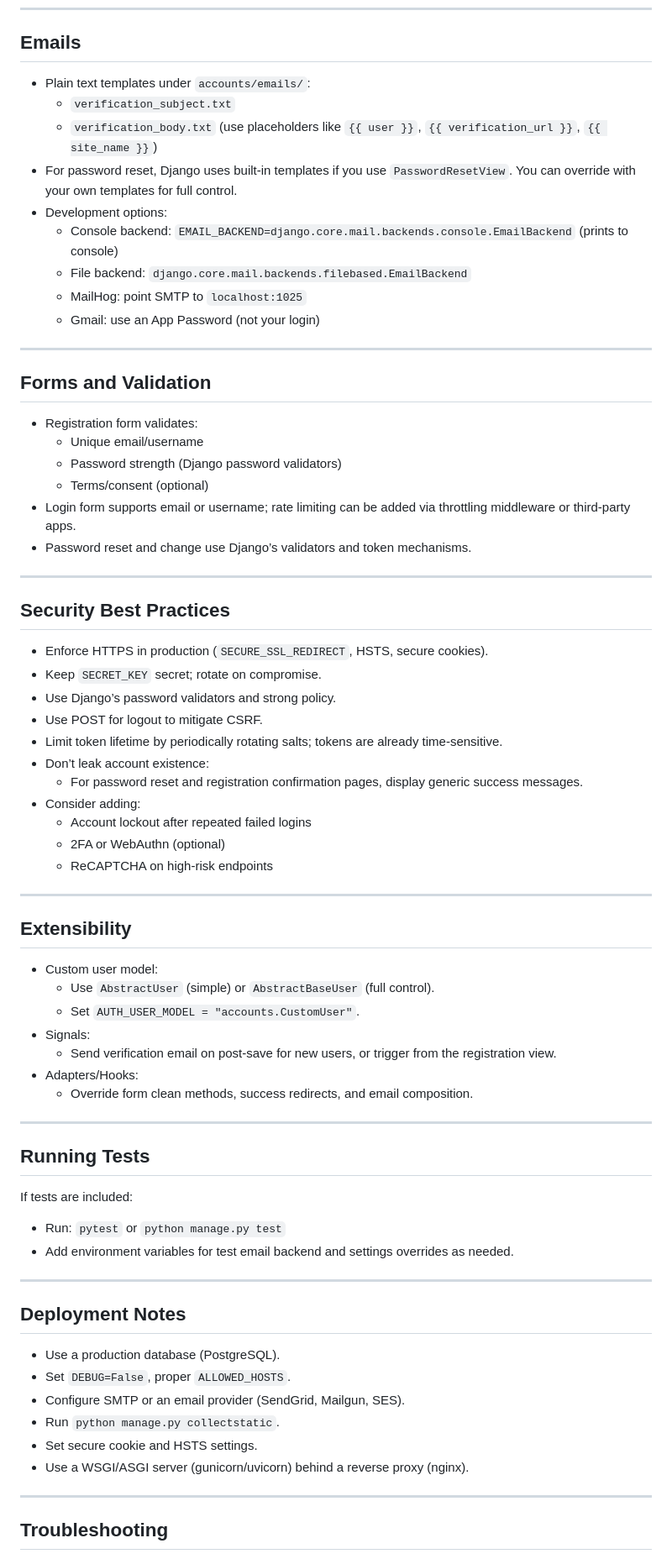
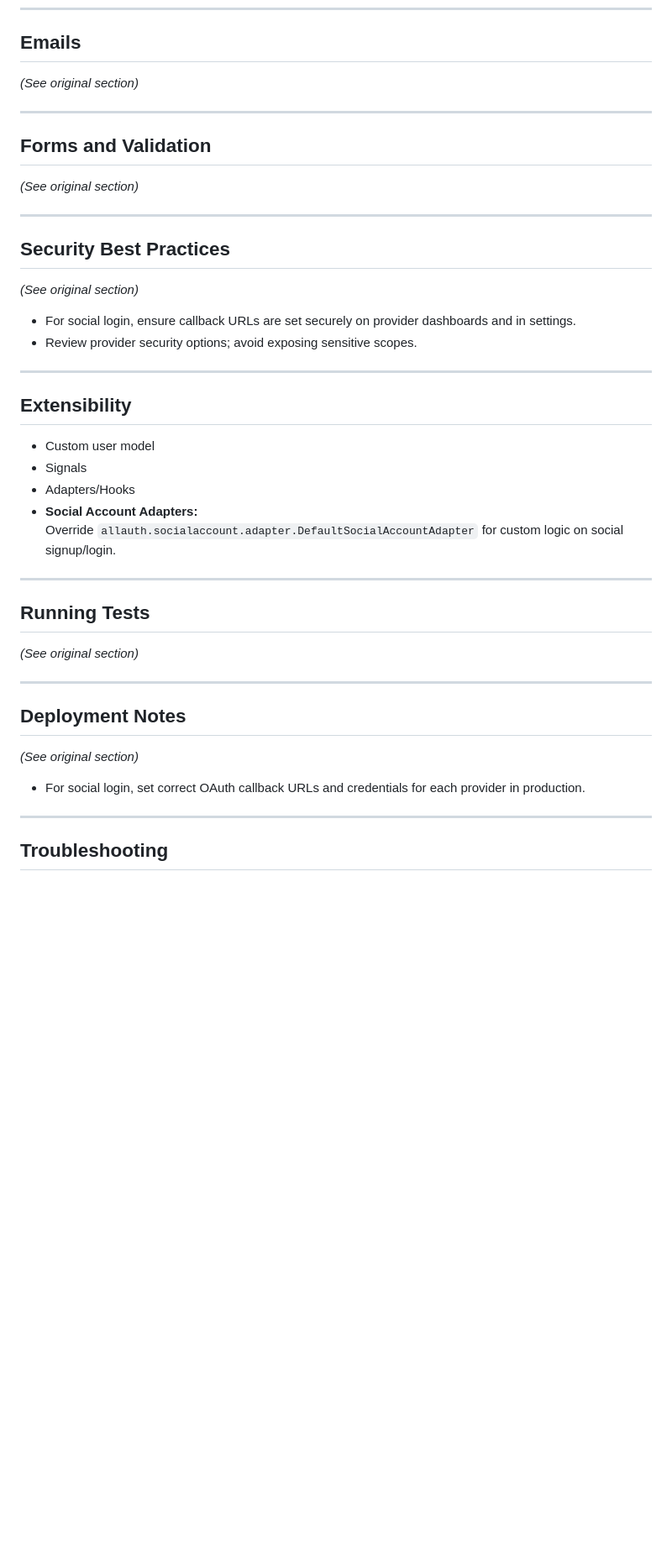
Before and after one commit to sanjaynep/0auth, a Markdown page: README.md, the part around the change printed below. Shown: that part at 84% size. GitHub-like rendering; blank space fills up the shorter version.

```diff
--- a/README.md
+++ b/README.md
@@ -235,74 +276,46 @@ Notes:
 
 ## Emails
 
-- Plain text templates under `accounts/emails/`:
-  - `verification_subject.txt`
-  - `verification_body.txt` (use placeholders like `{{ user }}`, `{{ verification_url }}`, `{{ site_name }}`)
-- For password reset, Django uses built‑in templates if you use `PasswordResetView`. You can override with your own templates for full control.
-- Development options:
-  - Console backend: `EMAIL_BACKEND=django.core.mail.backends.console.EmailBackend` (prints to console)
-  - File backend: `django.core.mail.backends.filebased.EmailBackend`
-  - MailHog: point SMTP to `localhost:1025`
-  - Gmail: use an App Password (not your login)
+*(See original section)*
 
 ---
 
 ## Forms and Validation
 
-- Registration form validates:
-  - Unique email/username
-  - Password strength (Django password validators)
-  - Terms/consent (optional)
-- Login form supports email or username; rate limiting can be added via throttling middleware or third‑party apps.
-- Password reset and change use Django’s validators and token mechanisms.
+*(See original section)*
 
 ---
 
 ## Security Best Practices
 
-- Enforce HTTPS in production (`SECURE_SSL_REDIRECT`, HSTS, secure cookies).
-- Keep `SECRET_KEY` secret; rotate on compromise.
-- Use Django’s password validators and strong policy.
-- Use POST for logout to mitigate CSRF.
-- Limit token lifetime by periodically rotating salts; tokens are already time‑sensitive.
-- Don’t leak account existence:
-  - For password reset and registration confirmation pages, display generic success messages.
-- Consider adding:
-  - Account lockout after repeated failed logins
-  - 2FA or WebAuthn (optional)
-  - ReCAPTCHA on high‑risk endpoints
+*(See original section)*
+
+- For social login, ensure callback URLs are set securely on provider dashboards and in settings.
+- Review provider security options; avoid exposing sensitive scopes.
 
 ---
 
 ## Extensibility
 
-- Custom user model:
-  - Use `AbstractUser` (simple) or `AbstractBaseUser` (full control).
-  - Set `AUTH_USER_MODEL = "accounts.CustomUser"`.
-- Signals:
-  - Send verification email on post‑save for new users, or trigger from the registration view.
-- Adapters/Hooks:
-  - Override form clean methods, success redirects, and email composition.
+- Custom user model
+- Signals
+- Adapters/Hooks
+- **Social Account Adapters:**
+  Override `allauth.socialaccount.adapter.DefaultSocialAccountAdapter` for custom logic on social signup/login.
 
 ---
 
 ## Running Tests
 
-If tests are included:
-
-- Run: `pytest` or `python manage.py test`
-- Add environment variables for test email backend and settings overrides as needed.
+*(See original section)*
 
 ---
 
 ## Deployment Notes
 
-- Use a production database (PostgreSQL).
-- Set `DEBUG=False`, proper `ALLOWED_HOSTS`.
-- Configure SMTP or an email provider (SendGrid, Mailgun, SES).
-- Run `python manage.py collectstatic`.
-- Set secure cookie and HSTS settings.
-- Use a WSGI/ASGI server (gunicorn/uvicorn) behind a reverse proxy (nginx).
+*(See original section)*
+
+- For social login, set correct OAuth callback URLs and credentials for each provider in production.
 
 ---
 
```
Also changed, not shown: other parts of README.md (+82 -48 lines).
